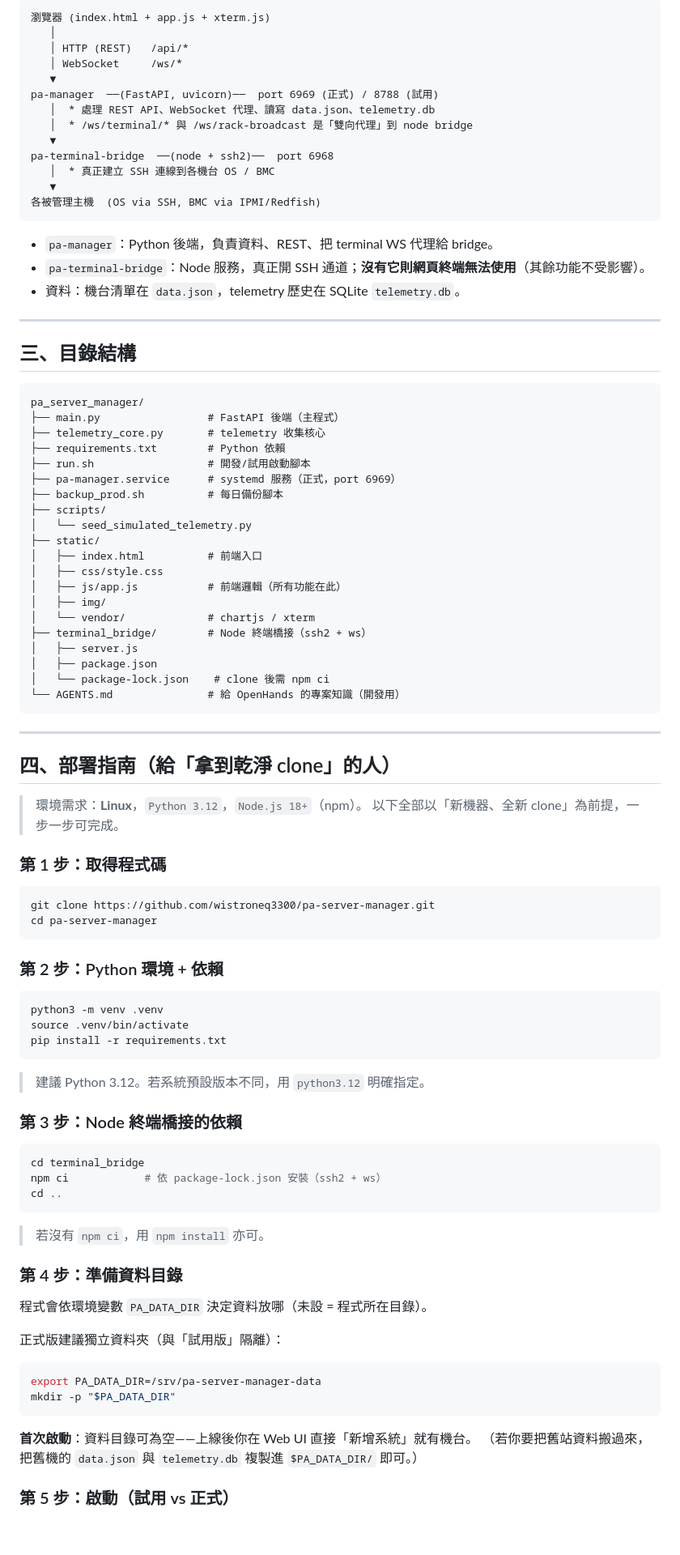
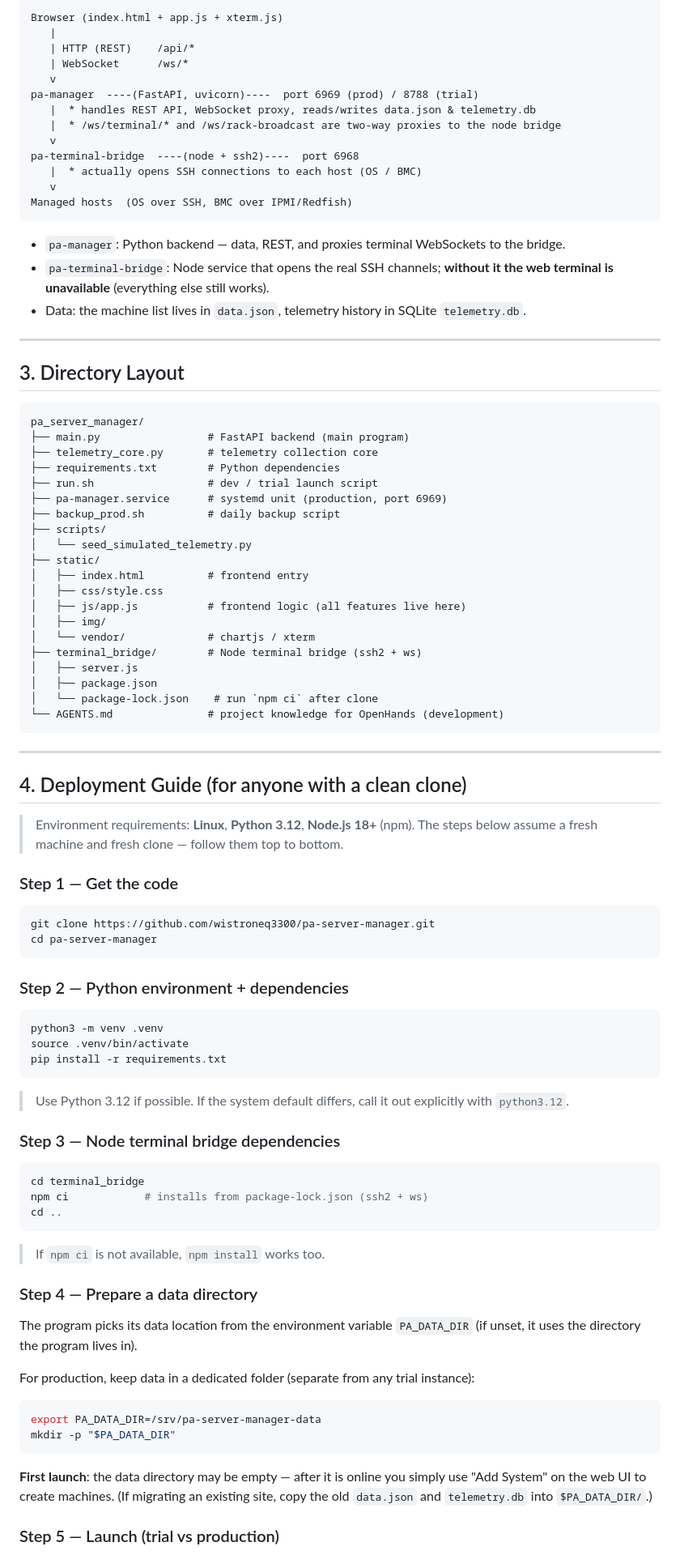
Before and after one commit to wistroneq3300/pa-server-manager, a Markdown page: README.md, the part around one of its changes. Shown at 81% size. Rendered like a GitHub page; blank space fills up the shorter version.

````diff
--- a/README.md
+++ b/README.md
@@ -54,66 +54,66 @@
 
 ```
-瀏覽器 (index.html + app.js + xterm.js)
-   │
-   │ HTTP (REST)   /api/*
-   │ WebSocket     /ws/*
-   ▼
-pa-manager  ──(FastAPI, uvicorn)──  port 6969 (正式) / 8788 (試用)
-   │  * 處理 REST API、WebSocket 代理、讀寫 data.json、telemetry.db
-   │  * /ws/terminal/* 與 /ws/rack-broadcast 是「雙向代理」到 node bridge
-   ▼
-pa-terminal-bridge  ──(node + ssh2)──  port 6968
-   │  * 真正建立 SSH 連線到各機台 OS / BMC
-   ▼
-各被管理主機  (OS via SSH, BMC via IPMI/Redfish)
+Browser (index.html + app.js + xterm.js)
+   |
+   | HTTP (REST)    /api/*
+   | WebSocket      /ws/*
+   v
+pa-manager  ----(FastAPI, uvicorn)----  port 6969 (prod) / 8788 (trial)
+   |  * handles REST API, WebSocket proxy, reads/writes data.json & telemetry.db
+   |  * /ws/terminal/* and /ws/rack-broadcast are two-way proxies to the node bridge
+   v
+pa-terminal-bridge  ----(node + ssh2)----  port 6968
+   |  * actually opens SSH connections to each host (OS / BMC)
+   v
+Managed hosts  (OS over SSH, BMC over IPMI/Redfish)
 ```
 
-- `pa-manager`：Python 後端，負責資料、REST、把 terminal WS 代理給 bridge。
-- `pa-terminal-bridge`：Node 服務，真正開 SSH 通道；**沒有它則網頁終端無法使用**（其餘功能不受影響）。
-- 資料：機台清單在 `data.json`，telemetry 歷史在 SQLite `telemetry.db`。
+- `pa-manager`: Python backend — data, REST, and proxies terminal WebSockets to the bridge.
+- `pa-terminal-bridge`: Node service that opens the real SSH channels; **without it the web terminal is unavailable** (everything else still works).
+- Data: the machine list lives in `data.json`, telemetry history in SQLite `telemetry.db`.
 
 ---
 
-## 三、目錄結構
+## 3. Directory Layout
 
 ```
 pa_server_manager/
-├── main.py                 # FastAPI 後端（主程式）
-├── telemetry_core.py       # telemetry 收集核心
-├── requirements.txt        # Python 依賴
-├── run.sh                  # 開發/試用啟動腳本
-├── pa-manager.service      # systemd 服務（正式，port 6969）
-├── backup_prod.sh          # 每日備份腳本
+├── main.py                 # FastAPI backend (main program)
+├── telemetry_core.py       # telemetry collection core
+├── requirements.txt        # Python dependencies
+├── run.sh                  # dev / trial launch script
+├── pa-manager.service      # systemd unit (production, port 6969)
+├── backup_prod.sh          # daily backup script
 ├── scripts/
 │   └── seed_simulated_telemetry.py
 ├── static/
-│   ├── index.html          # 前端入口
+│   ├── index.html          # frontend entry
 │   ├── css/style.css
-│   ├── js/app.js           # 前端邏輯（所有功能在此）
+│   ├── js/app.js           # frontend logic (all features live here)
 │   ├── img/
 │   └── vendor/             # chartjs / xterm
-├── terminal_bridge/        # Node 終端橋接（ssh2 + ws）
+├── terminal_bridge/        # Node terminal bridge (ssh2 + ws)
 │   ├── server.js
 │   ├── package.json
-│   └── package-lock.json    # clone 後需 npm ci
-└── AGENTS.md               # 給 OpenHands 的專案知識（開發用）
+│   └── package-lock.json    # run `npm ci` after clone
+└── AGENTS.md               # project knowledge for OpenHands (development)
 ```
 
 ---
 
-## 四、部署指南（給「拿到乾淨 clone」的人）
+## 4. Deployment Guide (for anyone with a clean clone)
 
-> 環境需求：**Linux**，`Python 3.12`，`Node.js 18+`（npm）。
-> 以下全部以「新機器、全新 clone」為前提，一步一步可完成。
+> Environment requirements: **Linux**, **Python 3.12**, **Node.js 18+** (npm).
+> The steps below assume a fresh machine and fresh clone — follow them top to bottom.
 
-### 第 1 步：取得程式碼
+### Step 1 — Get the code
 
 ```bash
 git clone https://github.com/wistroneq3300/pa-server-manager.git
 cd pa-server-manager
 ```
 
-### 第 2 步：Python 環境 + 依賴
+### Step 2 — Python environment + dependencies
 
 ```bash
 python3 -m venv .venv
@@ -121,31 +121,33 @@ source .venv/bin/activate
 pip install -r requirements.txt
 ```
 
-> 建議 Python 3.12。若系統預設版本不同，用 `python3.12` 明確指定。
+> Use Python 3.12 if possible. If the system default differs, call it out explicitly with `python3.12`.
 
-### 第 3 步：Node 終端橋接的依賴
+### Step 3 — Node terminal bridge dependencies
 
 ```bash
 cd terminal_bridge
-npm ci            # 依 package-lock.json 安裝（ssh2 + ws）
+npm ci            # installs from package-lock.json (ssh2 + ws)
 cd ..
 ```
 
-> 若沒有 `npm ci`，用 `npm install` 亦可。
+> If `npm ci` is not available, `npm install` works too.
 
-### 第 4 步：準備資料目錄
+### Step 4 — Prepare a data directory
 
-程式會依環境變數 `PA_DATA_DIR` 決定資料放哪（未設 = 程式所在目錄）。
+The program picks its data location from the environment variable `PA_DATA_DIR`
+(if unset, it uses the directory the program lives in).
 
-正式版建議獨立資料夾（與「試用版」隔離）：
+For production, keep data in a dedicated folder (separate from any trial instance):
 
 ```bash
 export PA_DATA_DIR=/srv/pa-server-manager-data
 mkdir -p "$PA_DATA_DIR"
 ```
 
-**首次啟動**：資料目錄可為空——上線後你在 Web UI 直接「新增系統」就有機台。
-（若你要把舊站資料搬過來，把舊機的 `data.json` 與 `telemetry.db` 複製進 `$PA_DATA_DIR/` 即可。）
+**First launch**: the data directory may be empty — after it is online you simply
+use "Add System" on the web UI to create machines.
+(If migrating an existing site, copy the old `data.json` and `telemetry.db` into `$PA_DATA_DIR/`.)
 
-### 第 5 步：啟動（試用 vs 正式）
+### Step 5 — Launch (trial vs production)
 
````
Also changed, not shown: other parts of README.md (+109 -103 lines).
